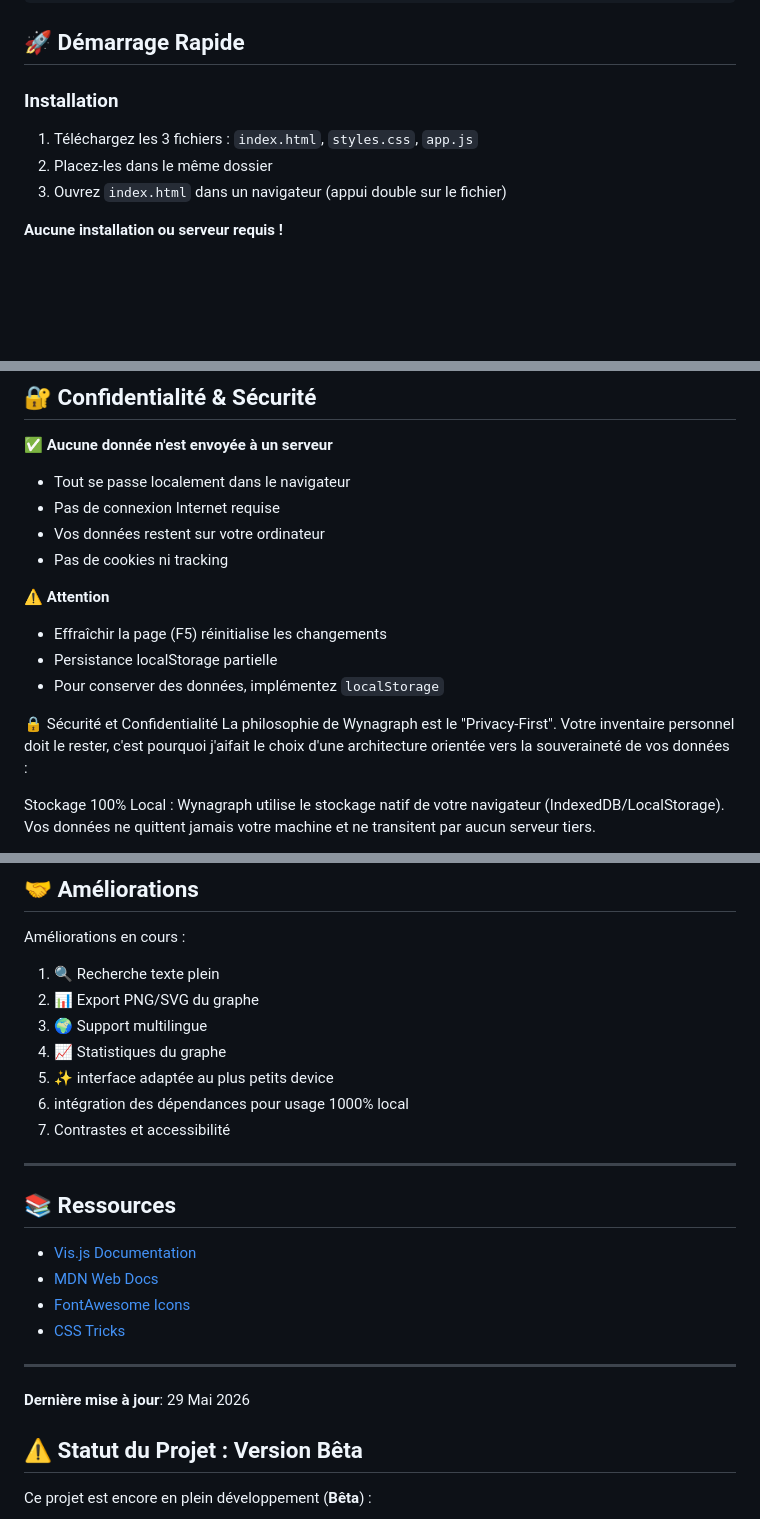
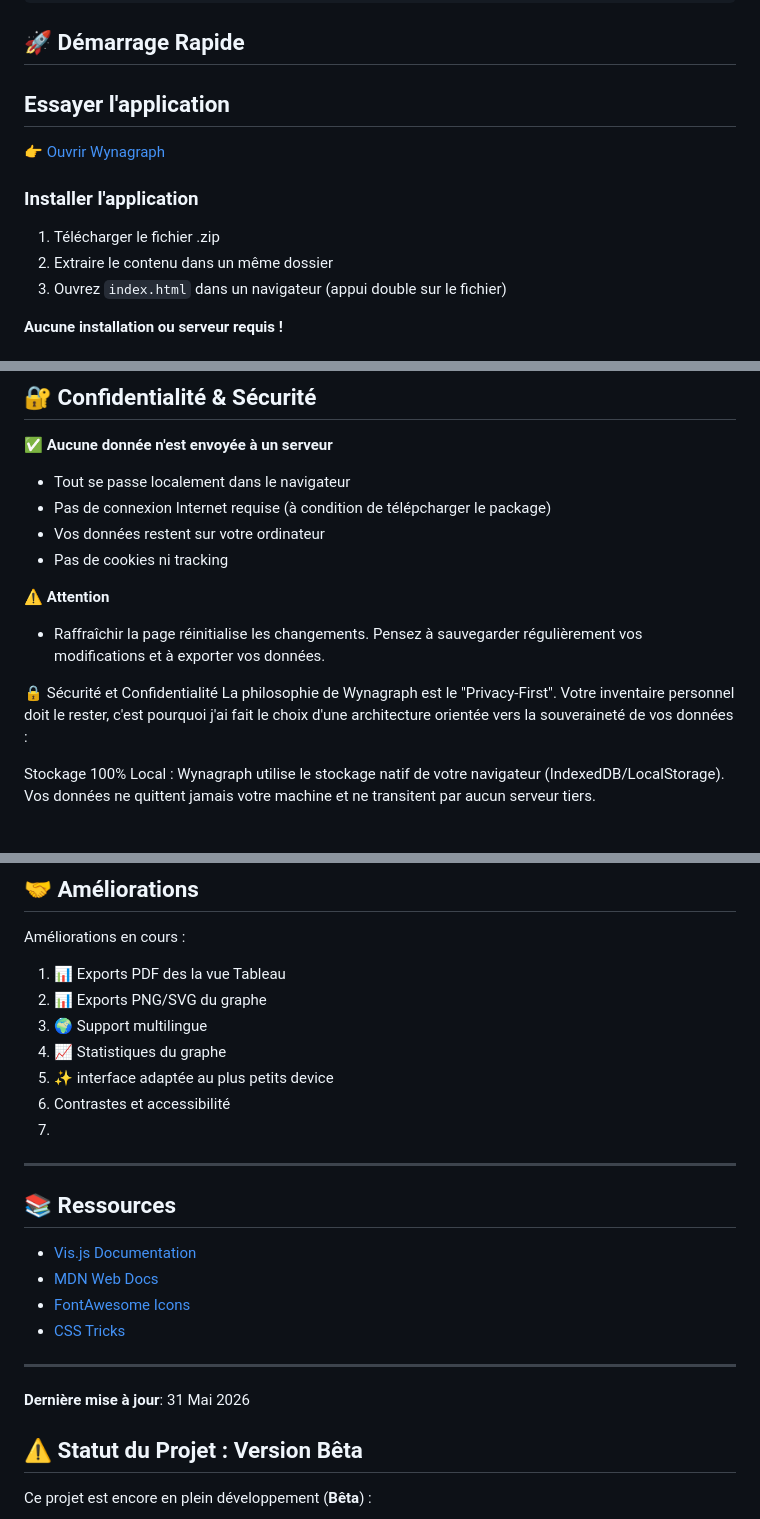
Before and after one commit to MyDigitalBoards/Wynagraph, a Markdown page: README.md, 3 parts joined by grey strips. GitHub-like rendering; blank space fills up the shorter version.

Commit message:
Update README with feature and installation changes

```diff
--- a/README.md
+++ b/README.md
@@ -30,10 +30,13 @@ WynaGraph Workspace
 
 ## 🚀 Démarrage Rapide
 
-### Installation
+## Essayer l'application
+👉 [Ouvrir Wynagraph](https://mydigitalboards.github.io/Wynagraph/)
 
-1. Téléchargez les 3 fichiers : `index.html`, `styles.css`, `app.js`
-2. Placez-les dans le même dossier
+### Installer l'application
+
+1. Télécharger le fichier .zip
+2. Extraire le contenu dans un même dossier
 3. Ouvrez `index.html` dans un navigateur (appui double sur le fichier)
 
 **Aucune installation ou serveur requis !**
@@ -140,18 +143,16 @@ Exemples :
 ✅ **Aucune donnée n'est envoyée à un serveur**
 
 - Tout se passe localement dans le navigateur
-- Pas de connexion Internet requise
+- Pas de connexion Internet requise (à condition de télépcharger le package)
 - Vos données restent sur votre ordinateur
 - Pas de cookies ni tracking
 
 ⚠️ **Attention**
 
-- Effraîchir la page (F5) réinitialise les changements
-- Persistance localStorage partielle
-- Pour conserver des données, implémentez `localStorage`
+- Raffraîchir la page réinitialise les changements. Pensez à sauvegarder régulièrement vos modifications et à exporter vos données.
 
 🔒 Sécurité et Confidentialité
-La philosophie de Wynagraph est le "Privacy-First". Votre inventaire personnel doit le rester, c'est pourquoi j'aifait le choix d'une architecture orientée vers la souveraineté de vos données :
+La philosophie de Wynagraph est le "Privacy-First". Votre inventaire personnel doit le rester, c'est pourquoi j'ai fait le choix d'une architecture orientée vers la souveraineté de vos données :
 
 Stockage 100% Local : Wynagraph utilise le stockage natif de votre navigateur (IndexedDB/LocalStorage). Vos données ne quittent jamais votre machine et ne transitent par aucun serveur tiers.
 
@@ -194,13 +183,13 @@ Toutes les dépendances sont chargées via **CDN public**. Aucun environnement d
 
 Améliorations en cours :
 
-1. 🔍 Recherche texte plein
-2. 📊 Export PNG/SVG du graphe
+1. 📊 Exports PDF des la vue Tableau
+2. 📊 Exports PNG/SVG du graphe
 3. 🌍 Support multilingue
 4. 📈 Statistiques du graphe
 5. ✨ interface adaptée au plus petits device
-6. intégration des dépendances pour usage 1000% local
-7. Contrastes et accessibilité
+6. Contrastes et accessibilité
+7.
 
 ---
 
@@ -213,7 +202,7 @@ Améliorations en cours :
 
 ---
 
-**Dernière mise à jour**: 29 Mai 2026
+**Dernière mise à jour**: 31 Mai 2026
 
 ## ⚠️ Statut du Projet : Version Bêta
 Ce projet est encore en plein développement (**Bêta**) :
```
Also changed, not shown: other parts of README.md (+2 -14 lines).
